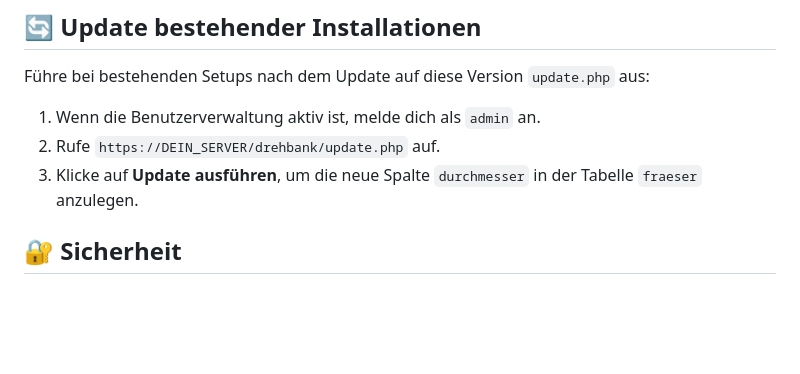
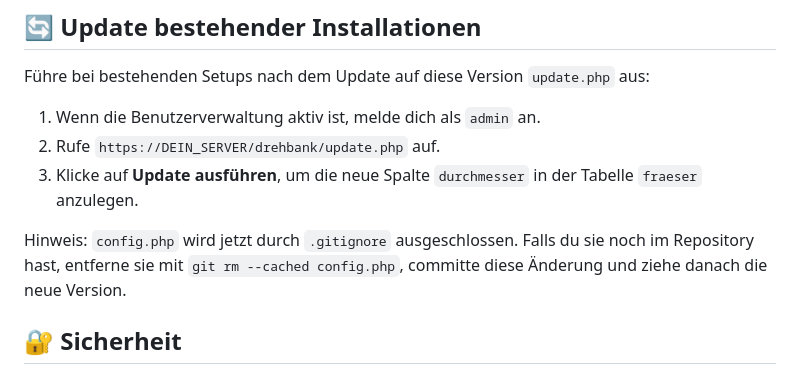
Before and after one commit to peter-pan08/Zerspanungsrechner, a Markdown page: README.md, the part around the change. Drawn GitHub-style; blank space fills up the shorter version.

Commit message:
docs: add note on untracking config

```diff
--- a/README.md
+++ b/README.md
@@ -88,6 +88,10 @@ Führe bei bestehenden Setups nach dem Update auf diese Version `update.php` aus
 2. Rufe `https://DEIN_SERVER/drehbank/update.php` auf.
 3. Klicke auf **Update ausführen**, um die neue Spalte `durchmesser` in der Tabelle `fraeser` anzulegen.
 
+Hinweis: `config.php` wird jetzt durch `.gitignore` ausgeschlossen. Falls du sie
+noch im Repository hast, entferne sie mit `git rm --cached config.php`,
+committe diese Änderung und ziehe danach die neue Version.
+
 ## 🔐 Sicherheit
 
 - `config.php` nach Installation per `chmod 640` schützen
```
